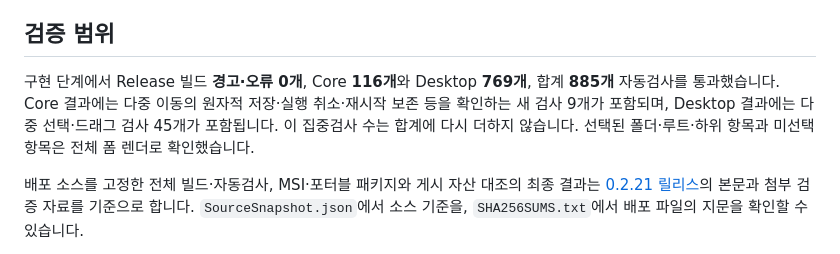
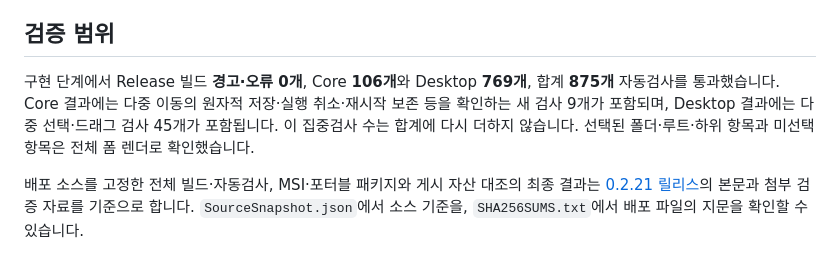
Before and after one commit to prozac0401/BookMark, a Markdown page: docs/release-notes-v0.2.21.md, the part around the change. Rendered like a GitHub page.

```diff
--- a/docs/release-notes-v0.2.21.md
+++ b/docs/release-notes-v0.2.21.md
@@ -30,7 +30,7 @@
 
 ## 검증 범위
 
-구현 단계에서 Release 빌드 **경고·오류 0개**, Core **116개**와 Desktop **769개**, 합계 **885개** 자동검사를 통과했습니다. Core 결과에는 다중 이동의 원자적 저장·실행 취소·재시작 보존 등을 확인하는 새 검사 9개가 포함되며, Desktop 결과에는 다중 선택·드래그 검사 45개가 포함됩니다. 이 집중검사 수는 합계에 다시 더하지 않습니다. 선택된 폴더·루트·하위 항목과 미선택 항목은 전체 폼 렌더로 확인했습니다.
+구현 단계에서 Release 빌드 **경고·오류 0개**, Core **106개**와 Desktop **769개**, 합계 **875개** 자동검사를 통과했습니다. Core 결과에는 다중 이동의 원자적 저장·실행 취소·재시작 보존 등을 확인하는 새 검사 9개가 포함되며, Desktop 결과에는 다중 선택·드래그 검사 45개가 포함됩니다. 이 집중검사 수는 합계에 다시 더하지 않습니다. 선택된 폴더·루트·하위 항목과 미선택 항목은 전체 폼 렌더로 확인했습니다.
 
 배포 소스를 고정한 전체 빌드·자동검사, MSI·포터블 패키지와 게시 자산 대조의 최종 결과는 [0.2.21 릴리스](https://github.com/prozac0401/BookMark/releases/tag/v0.2.21)의 본문과 첨부 검증 자료를 기준으로 합니다. `SourceSnapshot.json`에서 소스 기준을, `SHA256SUMS.txt`에서 배포 파일의 지문을 확인할 수 있습니다.
 
```
Also changed, not shown: README.md (+1 -1 lines).
